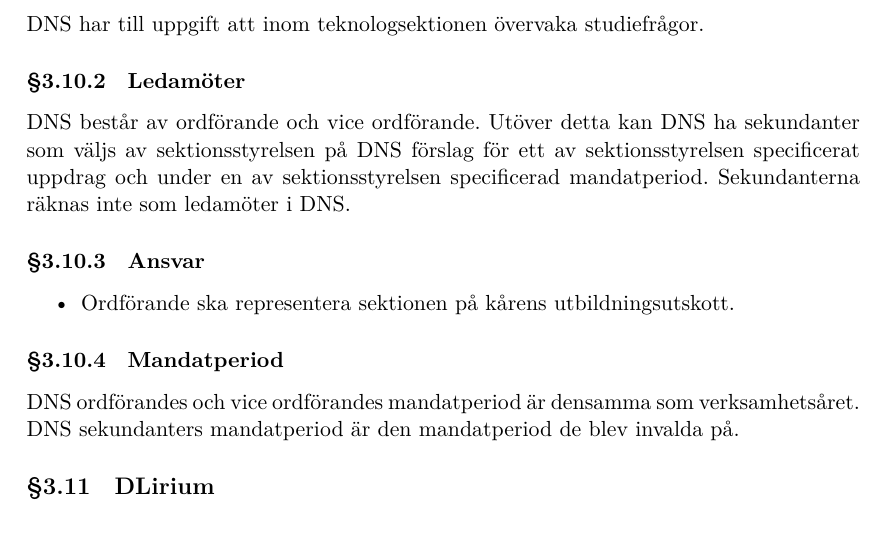
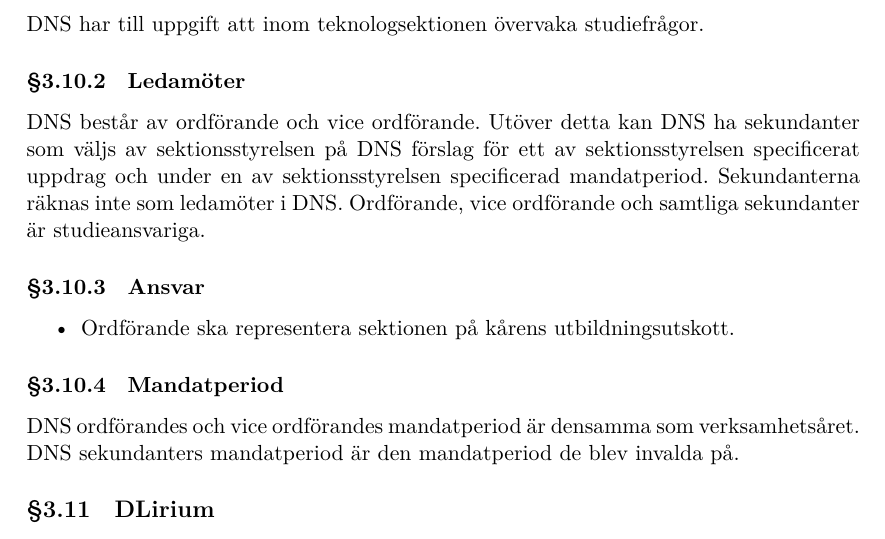
Before and after one commit to dtekcth/styrdokument, a LaTeX document (reglemente/reglemente.tex, which reads reglemente/kommitteer.tex): part of page 13 of 20, cut so that both start at the same text. Compiled offline with XeLaTeX.

Commit message:
fixade studieansvariga (och satte DNS som dom)

```diff
--- a/reglemente/kommitteer.tex
+++ b/reglemente/kommitteer.tex
@@ -90,7 +90,10 @@ Mandatperioden är densamma som verksamhetsåret.
 \subsubsection{Uppdrag}
 DNS har till uppgift att inom teknologsektionen övervaka studiefrågor.
 \subsubsection{Ledamöter}
-DNS består av ordförande och vice ordförande. Utöver detta kan DNS ha sekundanter som väljs av sektionsstyrelsen på DNS förslag för ett av sektionsstyrelsen specificerat uppdrag och under en av sektionsstyrelsen specificerad mandatperiod. Sekundanterna räknas inte som ledamöter i DNS.
+DNS består av ordförande och vice ordförande.
+Utöver detta kan DNS ha sekundanter som väljs av sektionsstyrelsen på DNS förslag för ett av sektionsstyrelsen specificerat uppdrag och under en av sektionsstyrelsen specificerad mandatperiod.
+Sekundanterna räknas inte som ledamöter i DNS.
+Ordförande, vice ordförande och samtliga sekundanter är studieansvariga.
 \subsubsection{Ansvar}
 \begin{itemize}
   \item Ordförande ska representera sektionen på kårens utbildningsutskott.
```
Also changed, not shown: stadgar/organisation.tex (+5 -0 lines), reglemente/reglemente.pdf, stadgar/stadgar.pdf.
